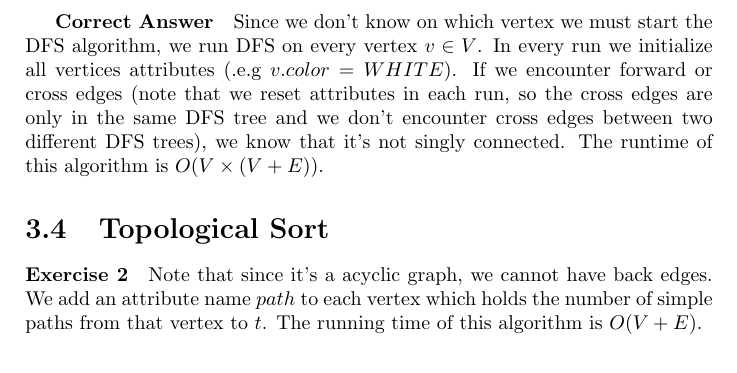
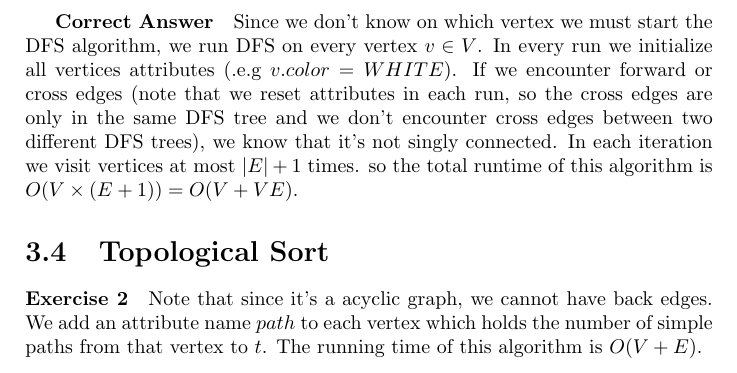
Before and after one commit to QSaman/CLRS, a LaTeX thesis (3rdEdition/CLRS_3rd_Edition.tex): part of page 34 of 71, cut so that both start at the same text. Compiled offline with pdfLaTeX.

Commit message:
Update solution

```diff
--- a/3rdEdition/CLRS_3rd_Edition.tex
+++ b/3rdEdition/CLRS_3rd_Edition.tex
@@ -1146,7 +1146,7 @@
 	\subparagraph{Wrong Idea 3}
 	If you google for solution you may find a solution which suggest to run topological sort. This algorithm assumes that we have at least one vertex with indegree zero which is not a correct assumption for singly connected graph.
 	\subparagraph{Correct Answer}
-	Since we don't know on which vertex we must start the DFS algorithm, we run DFS on every vertex $v \in V$. In every run we initialize all vertices attributes (.e.g $v.color = WHITE$). If we encounter forward or cross edges (note that we reset attributes in each run, so the cross edges are only in the same DFS tree and we don't encounter cross edges between two different DFS trees), we know that it's not singly connected. The runtime of this algorithm is $O(V \times (V+E))$.
+	Since we don't know on which vertex we must start the DFS algorithm, we run DFS on every vertex $v \in V$. In every run we initialize all vertices attributes (.e.g $v.color = WHITE$). If we encounter forward or cross edges (note that we reset attributes in each run, so the cross edges are only in the same DFS tree and we don't encounter cross edges between two different DFS trees), we know that it's not singly connected. In each iteration we visit vertices at most $|E| + 1$ times. so the total runtime of this algorithm is $O(V \times (E + 1)) = O(V + VE)$.
 
 	\section{Topological Sort}
 	\paragraph{Exercise 2}
```
Also changed, not shown: 3rdEdition/CLRS_3rd_Edition.pdf.
